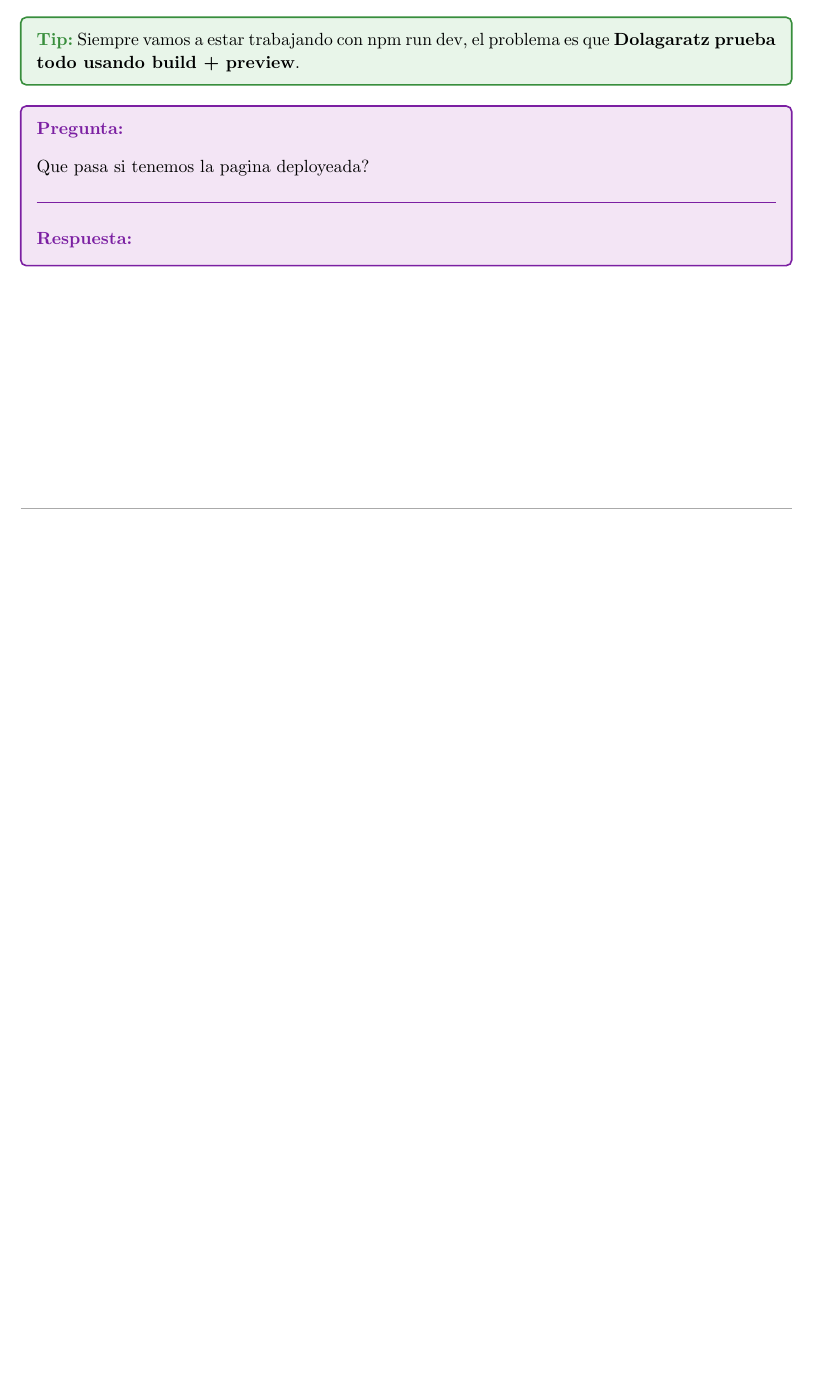
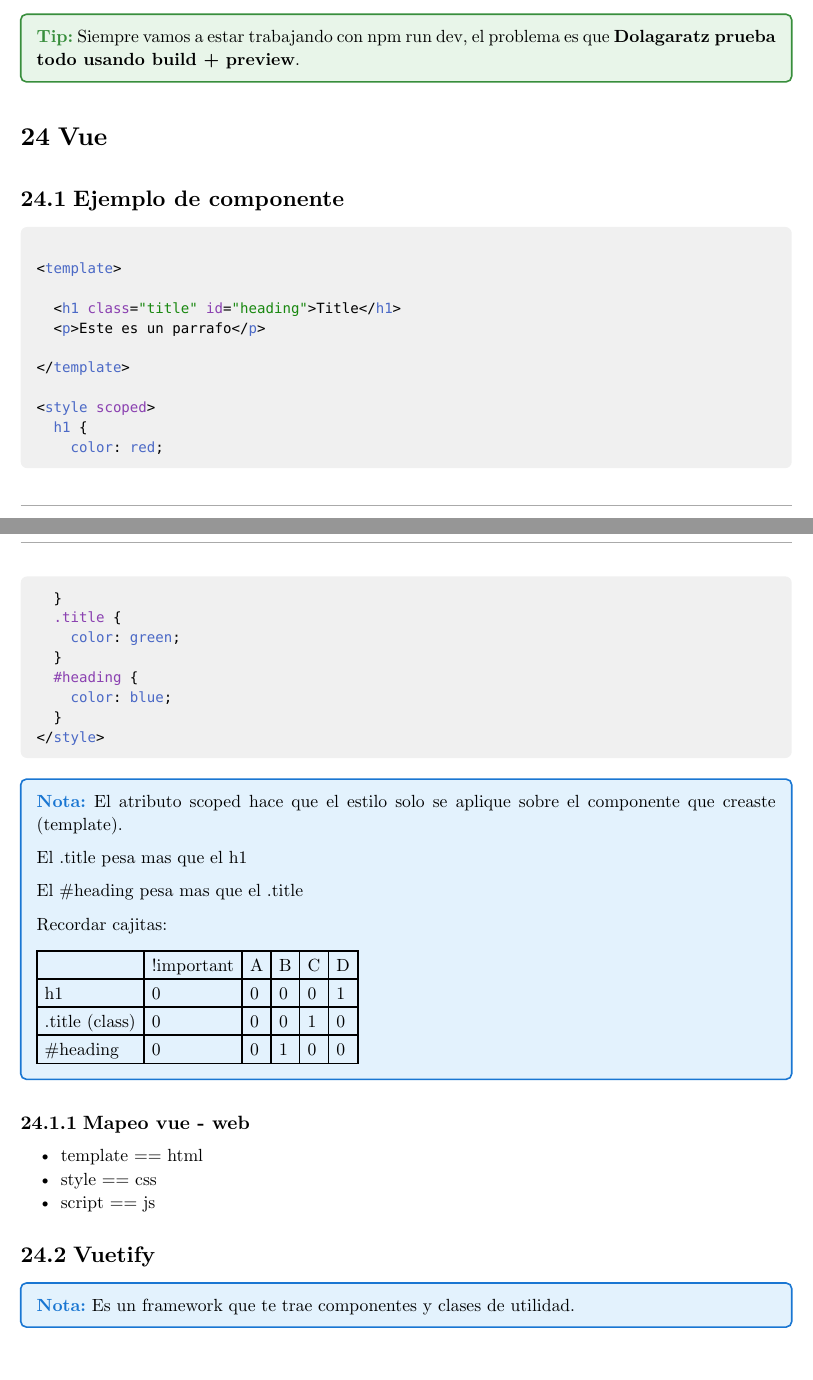
Before and after one commit to JuaniRaggio/homecore, a Typst document (docs/teorica_hci.typ): part of page 21 of 21 before the commit and two parts of pages 21 and 22 of 22 after it, the two joined at a grey line, cut so that both start at the same text, the shorter picture padded with empty space. Compiled offline with Typst 0.15.

Commit message:
teoria update

````diff
--- a/docs/teorica_hci.typ
+++ b/docs/teorica_hci.typ
@@ -1468,7 +1468,18 @@ Transformamos todo en HTML, CSS y JS para pasarselo al navegador todo junto.
   *Dolagaratz prueba todo usando build + preview*.
 ]
 
-#doubt[
-  Que pasa si tenemos la pagina deployeada?
-][
 
+= Vue
+
+== Ejemplo de componente
+
+```vue
+
+<template>
+
+  <h1 class="title" id="heading">Title</h1>
+  <p>Este es un parrafo</p>
+
+</template>
+
+<style scoped>
@@ -1475 +1499,24 @@ Transformamos todo en HTML, CSS y JS para pasarselo al navegador todo junto.
+#nota[
+  El atributo scoped hace que el estilo solo se aplique sobre el componente que creaste (template).
+
+  El .title pesa mas que el h1
+
+  El \#heading pesa mas que el .title
+
+  Recordar cajitas:
+  #table(columns: 6)[][!important][A][B][C][D][h1][0][0][0][0][1][.title (class)][0][0][0][1][0][\#heading][0][0][1][0][0]
 ]
+
+
+=== Mapeo vue - web
+
+- template == html
+- style == css
+- script == js
+
+
+== Vuetify
+
+#nota[
+  Es un framework que te trae componentes y clases de utilidad.
+]
````
Also changed, not shown: docs/teorica_hci.typ (13 more changed lines).
